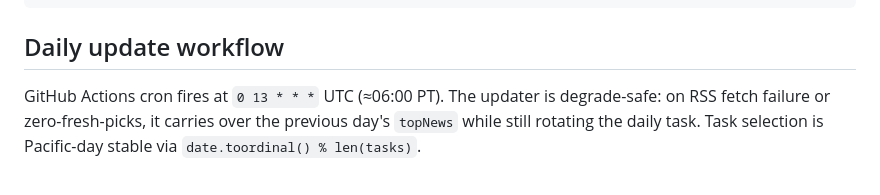
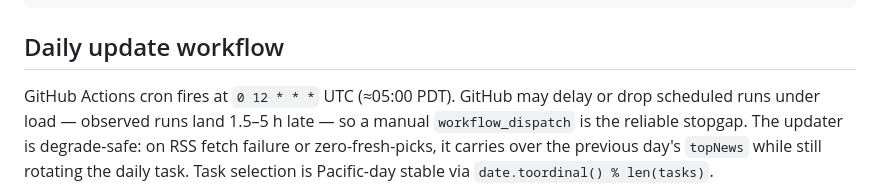
Before and after one commit to WolfNinja32/gethappyinfo-com, a Markdown page: docs/README.md, the part around one of its changes. Drawn GitHub-style.

````diff
--- a/docs/README.md
+++ b/docs/README.md
@@ -46,7 +46,7 @@ gethappyinfo-com/
 
 ## Daily update workflow
 
-GitHub Actions cron fires at `0 13 * * *` UTC (≈06:00 PT). The updater is degrade-safe: on RSS fetch failure or zero-fresh-picks, it carries over the previous day's `topNews` while still rotating the daily task. Task selection is Pacific-day stable via `date.toordinal() % len(tasks)`.
+GitHub Actions cron fires at `0 12 * * *` UTC (≈05:00 PDT). GitHub may delay or drop scheduled runs under load — observed runs land 1.5–5 h late — so a manual `workflow_dispatch` is the reliable stopgap. The updater is degrade-safe: on RSS fetch failure or zero-fresh-picks, it carries over the previous day's `topNews` while still rotating the daily task. Task selection is Pacific-day stable via `date.toordinal() % len(tasks)`.
 
 ```mermaid
 flowchart TD
````
Also changed, not shown: other parts of docs/README.md (+2 -2 lines).
